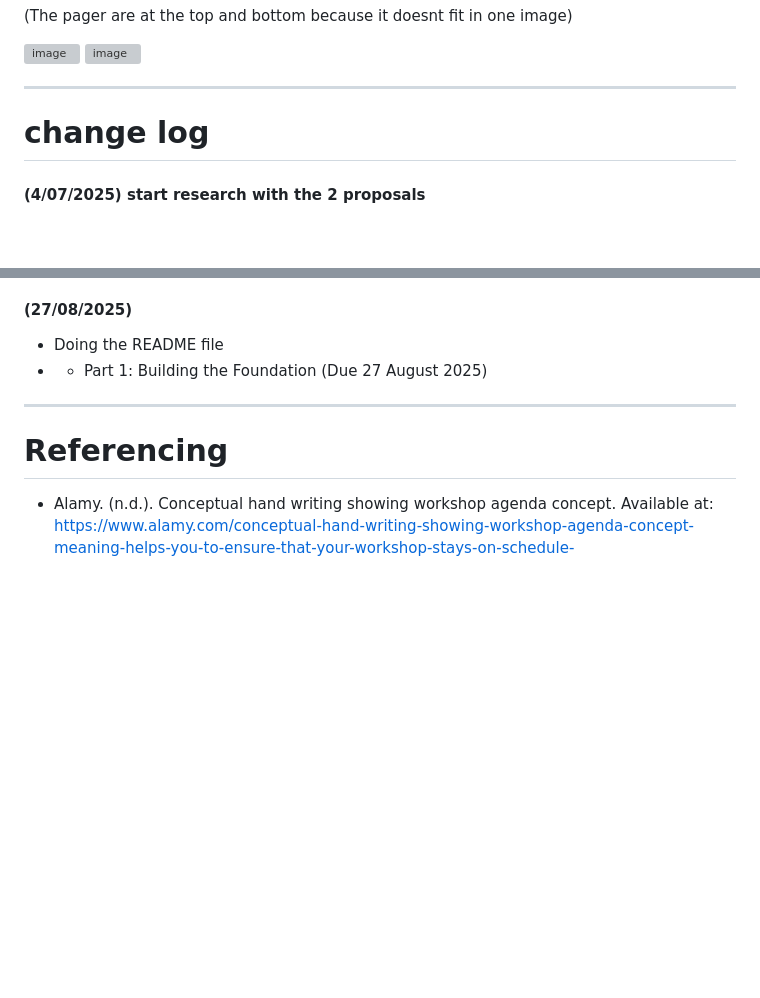
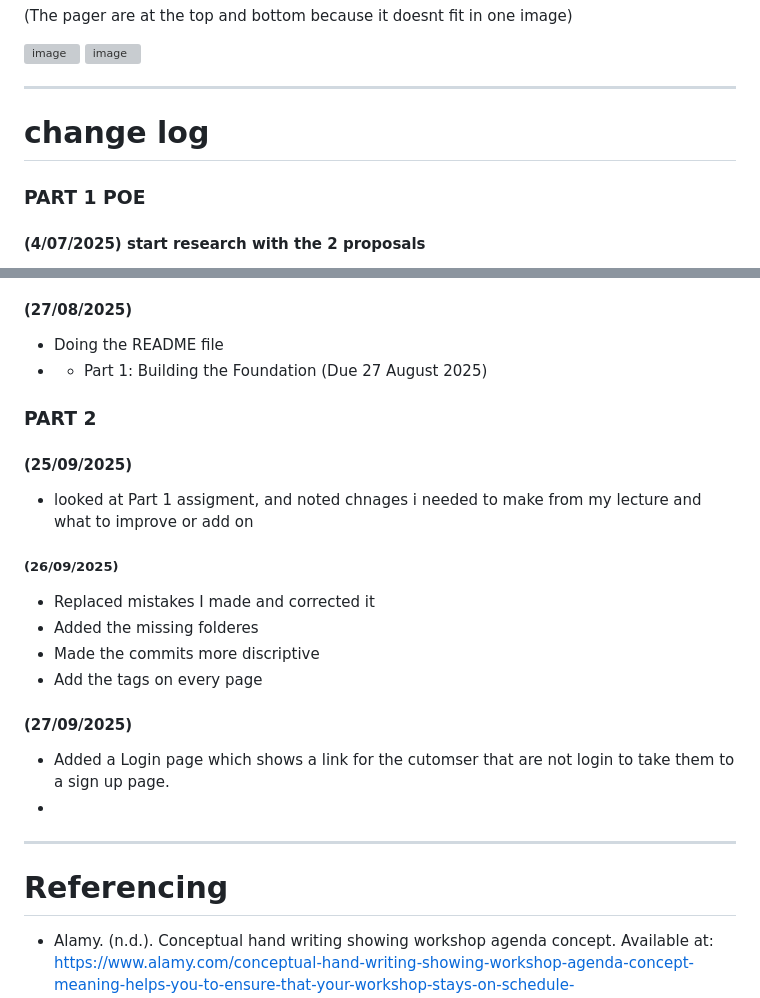
Before and after one commit to VCWVL/wede5020-part-2-Kythera-Pather, a Markdown page: README.md, 2 parts joined by grey strips. Rendered like a GitHub page; blank space fills up the shorter version; grey boxes are pictures that could not be loaded.

```diff
--- a/README.md
+++ b/README.md
@@ -143,6 +143,8 @@ week 9 to 13
 
 ---
 # change log
+### PART 1 POE
+
 #### (4/07/2025) start research with the 2 proposals
 - 2 proposal research (Due 7 August 2025)
 - Decide on your project's purpose, audience, required pages and research actual websites.
@@ -168,6 +170,21 @@ week 9 to 13
 #### (27/08/2025)
 - Doing the README file
 - - Part 1: Building the Foundation (Due 27 August 2025)
+
+### PART 2
+
+#### (25/09/2025)
+- looked at Part 1 assigment, and noted chnages i needed to make from my lecture and what to improve or add on
+
+##### (26/09/2025)
+- Replaced mistakes I made and corrected it
+- Added the missing folderes
+- Made the commits more discriptive
+- Add the <main></main> tags on every page
+
+#### (27/09/2025)
+- Added a Login page which shows a link for the cutomser that are not login to take them to a sign up page.
+-
 ---
 # Referencing
 - Alamy. (n.d.). Conceptual hand writing showing workshop agenda concept. Available at: <https://www.alamy.com/conceptual-hand-writing-showing-workshop-agenda-concept-meaning-helps-you-to-ensure-that-your-workshop-stays-on-schedule-image343420021.html>  [Accessed 22 August 2025]
```
